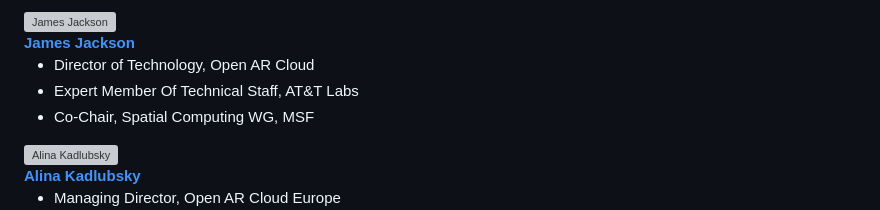
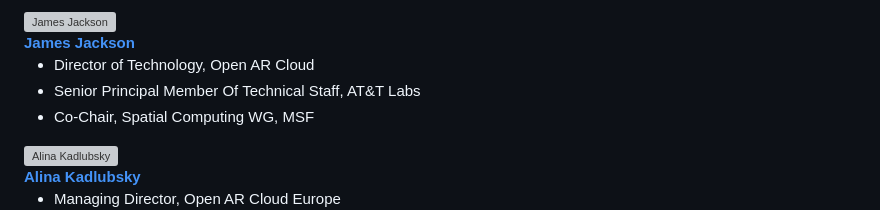
Before and after one commit to OpenArCloud/openarcloud.github.io, a Markdown page: src/about.md, the part around the change. Drawn GitHub-style; grey boxes are pictures that could not be loaded.

Commit message:
Team page: James Jackson, Senior Principal Member of Technical Staff at AT&T Labs
Co-Authored-By: Claude Opus 5.5 <noreply@anthropic.com>

```diff
--- a/src/about.md
+++ b/src/about.md
@@ -110,7 +110,7 @@ We prioritize decentralized, edge-based solutions that respect user privacy, red
         <strong><a href="https://www.linkedin.com/in/james-jackson-b031b2/" class="linkedin-link">James Jackson</a></strong>
         <ul>
             <li>Director of Technology, Open AR Cloud</li>
-            <li>Expert Member Of Technical Staff, AT&T Labs</li>
+            <li>Senior Principal Member Of Technical Staff, AT&T Labs</li>
             <li>Co-Chair, Spatial Computing WG, MSF</li>
         </ul>
     </div>
```
